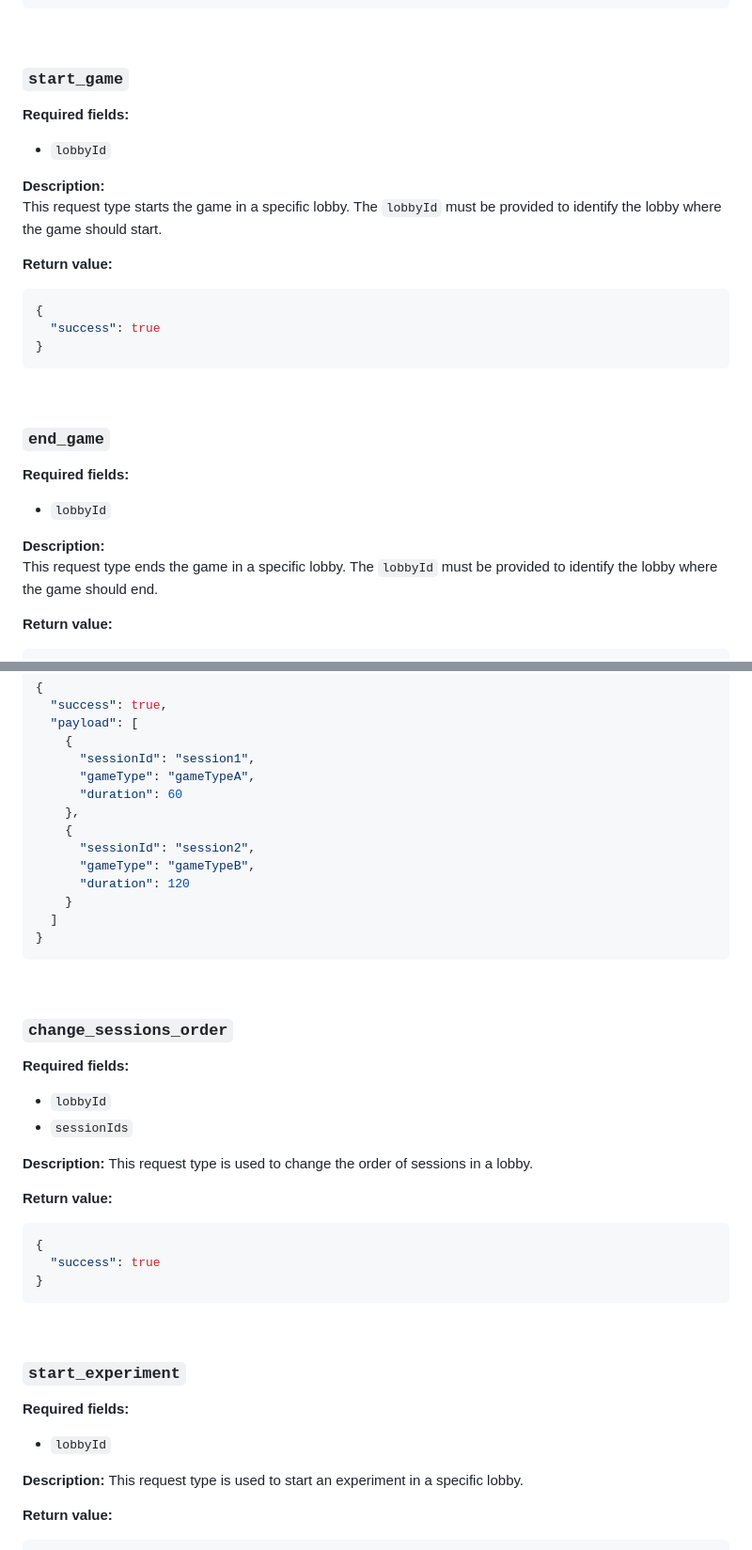
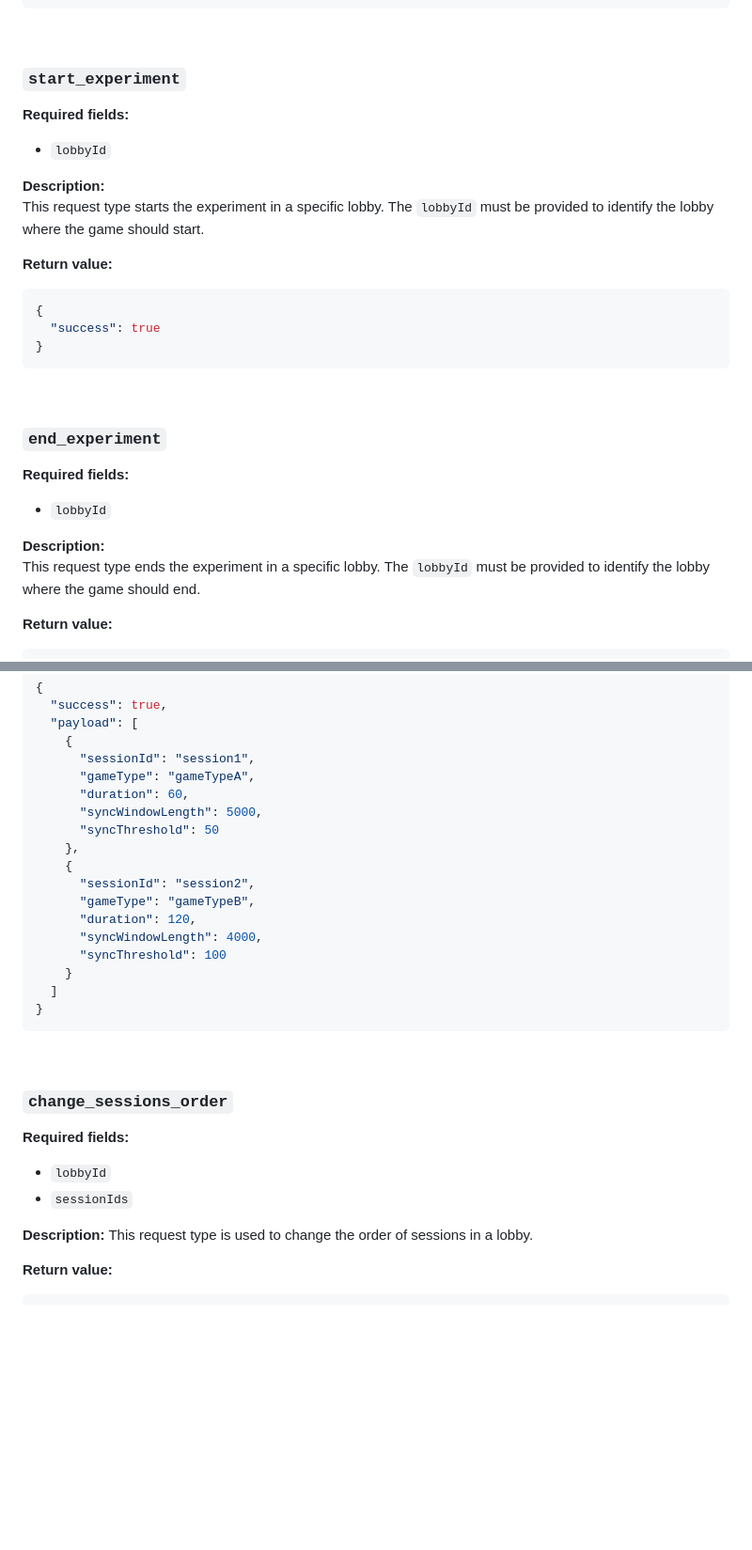
Before and after one commit to Yuval-Roth/ims_project, a Markdown page: game_server/rest_api_doc.md, 2 parts joined by grey strips. Shown at 94% size. Drawn GitHub-style; blank space fills up the shorter version.

````diff
--- a/game_server/rest_api_doc.md
+++ b/game_server/rest_api_doc.md
@@ -297,12 +270,12 @@ This request type is used when a player leaves a lobby. Both `lobbyId` (to ident
 
 <br/>
 
-### `start_game`
+### `start_experiment`
 **Required fields:**
 - `lobbyId`
 
 **Description:**
-This request type starts the game in a specific lobby. The `lobbyId` must be provided to identify the lobby where the game should start.
+This request type starts the experiment in a specific lobby. The `lobbyId` must be provided to identify the lobby where the game should start.
 
 **Return value:**
 ```json
@@ -313,12 +286,12 @@ This request type starts the game in a specific lobby. The `lobbyId` must be pro
 
 <br/>
 
-### `end_game`
+### `end_experiment`
 **Required fields:**
 - `lobbyId`
 
 **Description:**
-This request type ends the game in a specific lobby. The `lobbyId` must be provided to identify the lobby where the game should end.
+This request type ends the experiment in a specific lobby. The `lobbyId` must be provided to identify the lobby where the game should end.
 
 **Return value:**
 ```json
@@ -382,12 +355,16 @@ This request type is used to get the list of sessions in a specific lobby.
     {
       "sessionId": "session1",
       "gameType": "gameTypeA",
-      "duration": 60
+      "duration": 60,
+      "syncWindowLength": 5000,
+      "syncThreshold": 50
     },
     {
       "sessionId": "session2",
       "gameType": "gameTypeB",
-      "duration": 120
+      "duration": 120,
+      "syncWindowLength": 4000,
+      "syncThreshold": 100
     }
   ]
 }
@@ -402,22 +379,6 @@ This request type is used to get the list of sessions in a specific lobby.
 
 **Description:**
 This request type is used to change the order of sessions in a lobby.
-
-**Return value:**
-```json
-{
-  "success": true
-}
-```
-
-<br/>
-
-### `start_experiment`
-**Required fields:**
-- `lobbyId`
-
-**Description:**
-This request type is used to start an experiment in a specific lobby.
 
 **Return value:**
 ```json
````
Also changed, not shown: other parts of game_server/rest_api_doc.md (+16 -43 lines).
